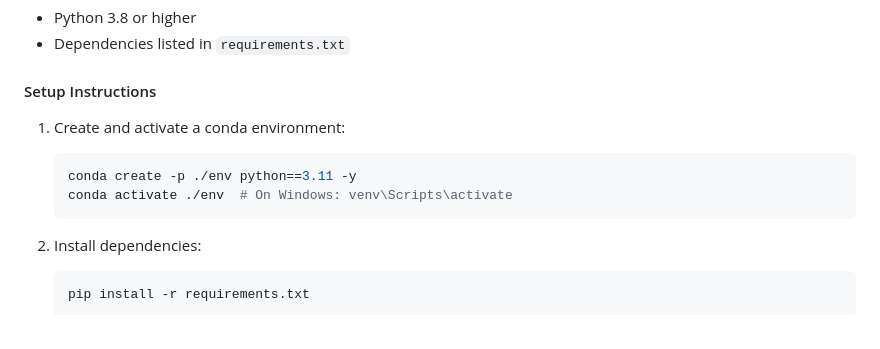
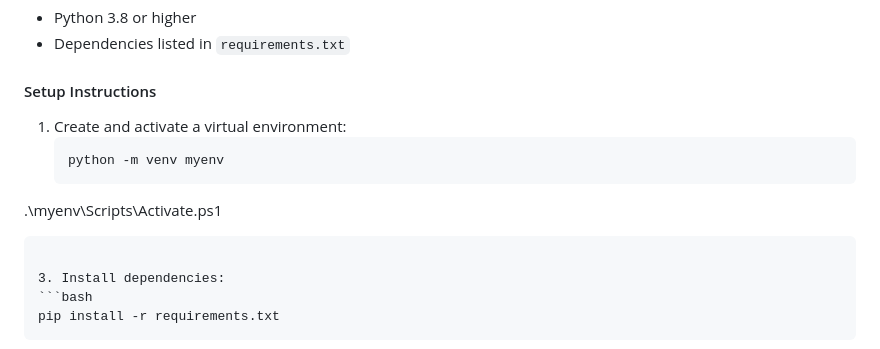
Before and after one commit to deepjit07/voice_assistance, a Markdown page: README.md, the part around the change. Rendered like a GitHub page.

````diff
--- a/README.md
+++ b/README.md
@@ -27,10 +27,10 @@ The assistant integrates **Flask** for the backend and a robust **chat-based UI*
 
 #### Setup Instructions
 
-1. Create and activate a conda environment:
+1. Create and activate a virtual environment:
    ```bash
-   conda create -p ./env python==3.11 -y
-   conda activate ./env  # On Windows: venv\Scripts\activate
+   python -m venv myenv
+ .\myenv\Scripts\Activate.ps1
    ```
 
 3. Install dependencies:
````
